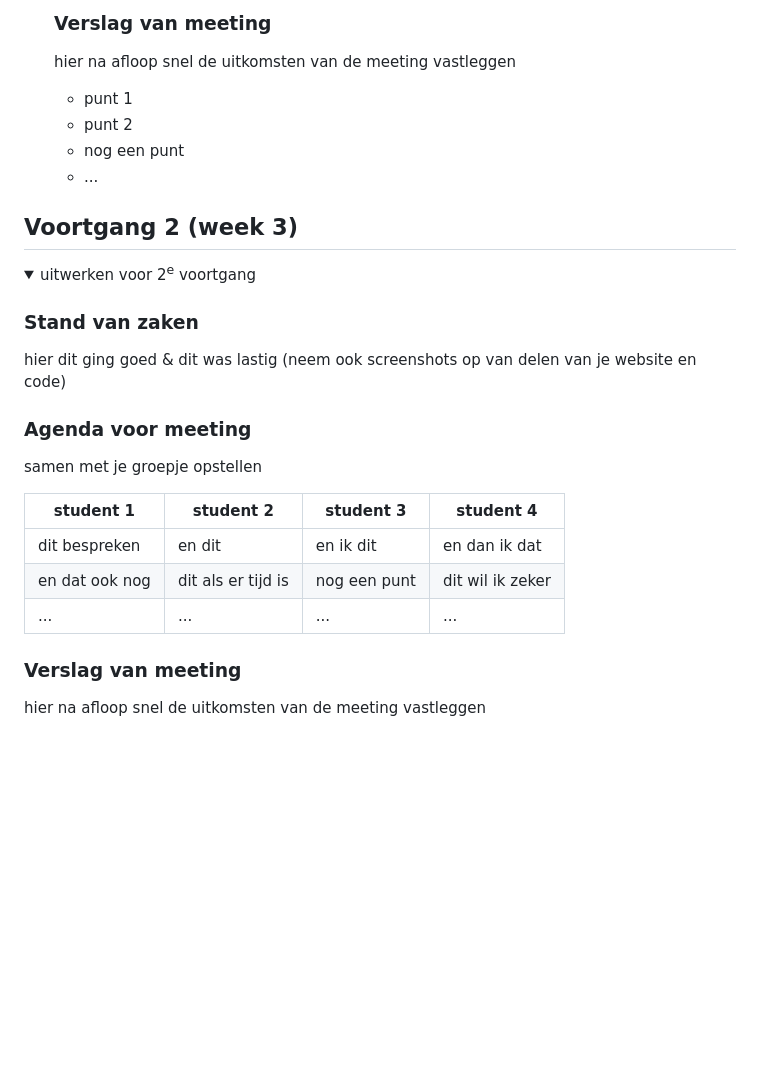
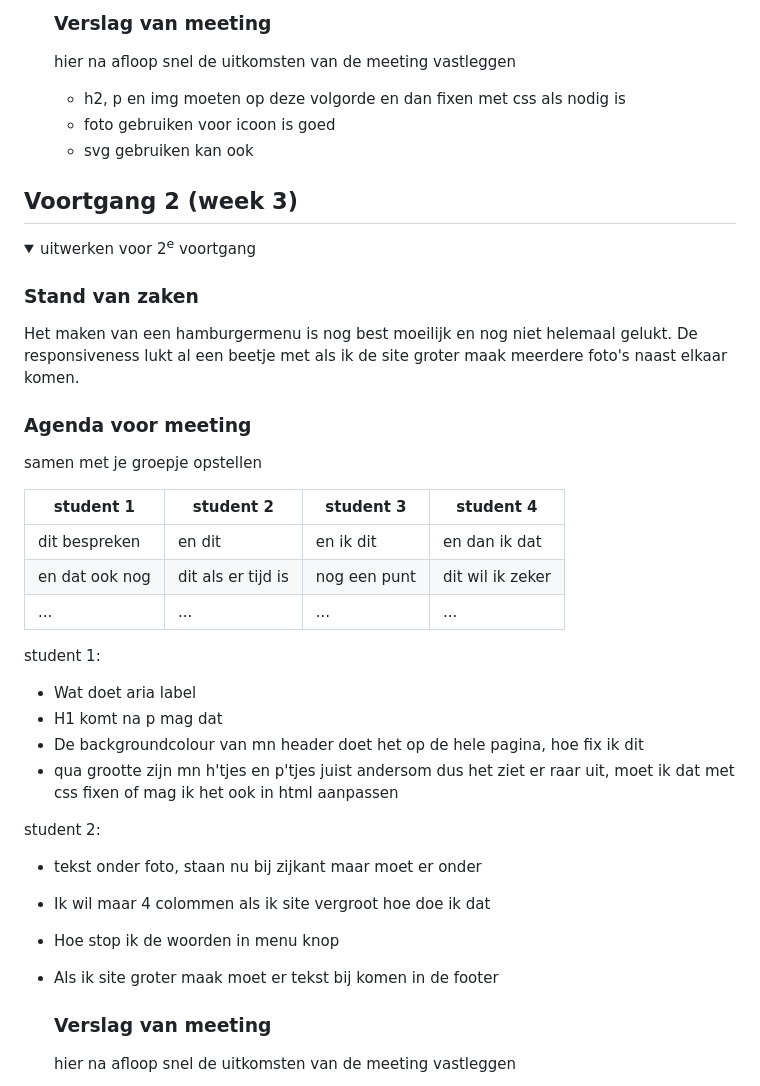
Before and after one commit to zahraTaha/blokweb, a Markdown page: README.md, the part around the change. Drawn GitHub-style; folded sections open; blank space fills up the shorter version.

```diff
--- a/README.md
+++ b/README.md
@@ -135,10 +135,10 @@ student 2:
   ### Verslag van meeting
   hier na afloop snel de uitkomsten van de meeting vastleggen
 
-  - punt 1
-  - punt 2
-  - nog een punt
-  - ...
+  - h2, p en img moeten op deze volgorde en dan fixen met css als nodig is
+  - foto gebruiken voor icoon is goed
+  - svg gebruiken kan ook
+
 
 </details>
 
@@ -152,7 +152,8 @@ student 2:
   <summary>uitwerken voor 2<sup>e</sup> voortgang</summary>
 
   ### Stand van zaken
-  hier dit ging goed & dit was lastig (neem ook screenshots op van delen van je website en code)
+  Het maken van een hamburgermenu is nog best moeilijk en nog niet helemaal gelukt.
+  De responsiveness lukt al een beetje met als ik de site groter maak meerdere foto's naast elkaar komen.
 
 
   ### Agenda voor meeting
@@ -164,6 +165,17 @@ student 2:
   | en dat ook nog | dit als er tijd is | nog een punt | dit wil ik zeker |
   | ...            | ...                | ...          | ...              |
 
+student 1:
+- Wat doet aria label
+- H1 komt na p mag dat
+- De backgroundcolour van mn header doet het op de hele pagina, hoe fix ik dit
+- qua grootte zijn mn h'tjes en p'tjes juist andersom dus het ziet er raar uit, moet ik dat met css fixen of mag ik het ook in html aanpassen
+
+student 2:
+- tekst onder foto, staan nu bij zijkant maar moet er onder
+- Ik wil maar 4 colommen als ik site vergroot hoe doe ik dat
+- Hoe stop ik de woorden in menu knop
+- Als ik site groter maak moet er tekst bij komen in de footer
 
   ### Verslag van meeting
   hier na afloop snel de uitkomsten van de meeting vastleggen
```
